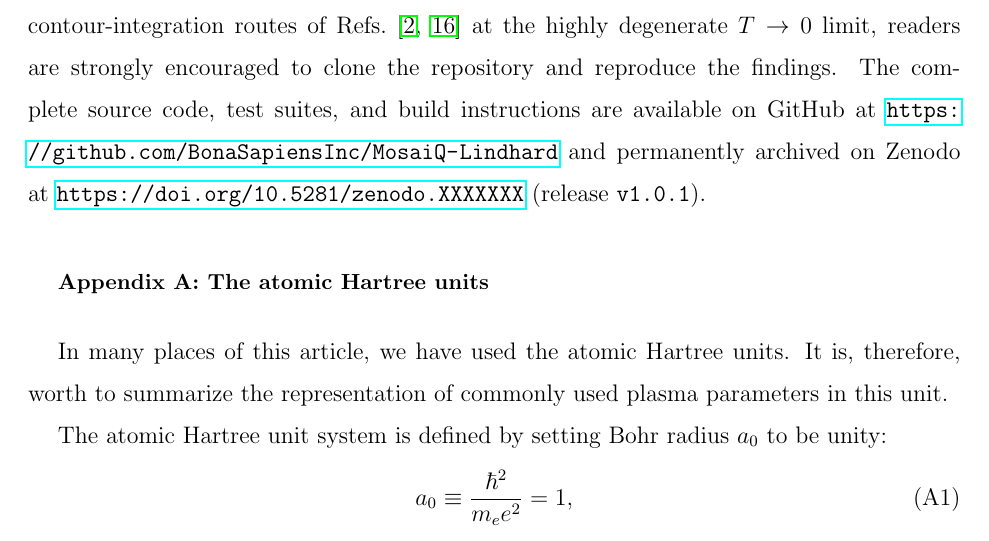
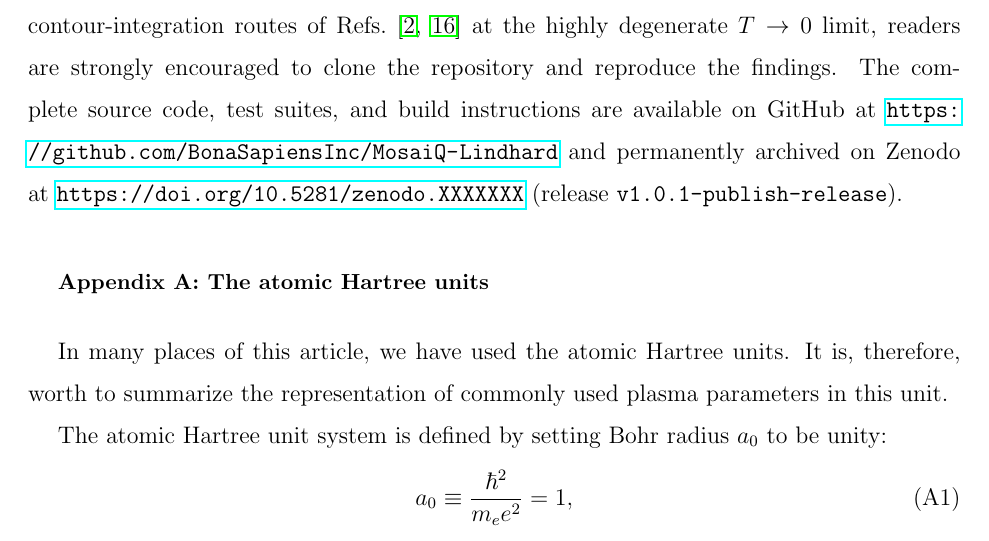
Before and after one commit to BonaSapiensInc/MosaiQ-Lindhard, a LaTeX paper (manuscript/two-fermi.tex): part of page 41 of 93, cut so that both start at the same text. Compiled offline with pdfLaTeX.

Commit message:
Align manuscript release label with Git tag v1.0.1-publish-release.
Co-authored-by: Cursor <cursoragent@cursor.com>

```diff
--- a/manuscript/two-fermi.tex
+++ b/manuscript/two-fermi.tex
@@ -1951,7 +1951,7 @@ provides a rigorous, reproducible benchmark for evaluating causality-constrained
 against standard contour-based formulations~\cite{Giuliani-Vignale2005,Gouedard-Deutsch1978}.
 
 \section*{Data and Code Availability}
-The deterministic C++20 engine (MosaiQ-Lindhard) and the associated Python visualization scripts used to generate the results in this study are open-source and publicly available. To facilitate independent verification of the macroscopic sum rules, the deterministic plasmon dispersion extraction, and the mathematical breakdown of the standard contour-integration routes of Refs.~\cite{Giuliani-Vignale2005,Gouedard-Deutsch1978} at the highly degenerate $T \to 0$ limit, readers are strongly encouraged to clone the repository and reproduce the findings. The complete source code, test suites, and build instructions are available on GitHub at \url{https://github.com/BonaSapiensInc/MosaiQ-Lindhard} and permanently archived on Zenodo at \url{https://doi.org/10.5281/zenodo.XXXXXXX} (release \texttt{v1.0.1}).
+The deterministic C++20 engine (MosaiQ-Lindhard) and the associated Python visualization scripts used to generate the results in this study are open-source and publicly available. To facilitate independent verification of the macroscopic sum rules, the deterministic plasmon dispersion extraction, and the mathematical breakdown of the standard contour-integration routes of Refs.~\cite{Giuliani-Vignale2005,Gouedard-Deutsch1978} at the highly degenerate $T \to 0$ limit, readers are strongly encouraged to clone the repository and reproduce the findings. The complete source code, test suites, and build instructions are available on GitHub at \url{https://github.com/BonaSapiensInc/MosaiQ-Lindhard} and permanently archived on Zenodo at \url{https://doi.org/10.5281/zenodo.XXXXXXX} (release \texttt{v1.0.1-publish-release}).
 
 \appendix
 
```
Also changed, not shown: README.md.
